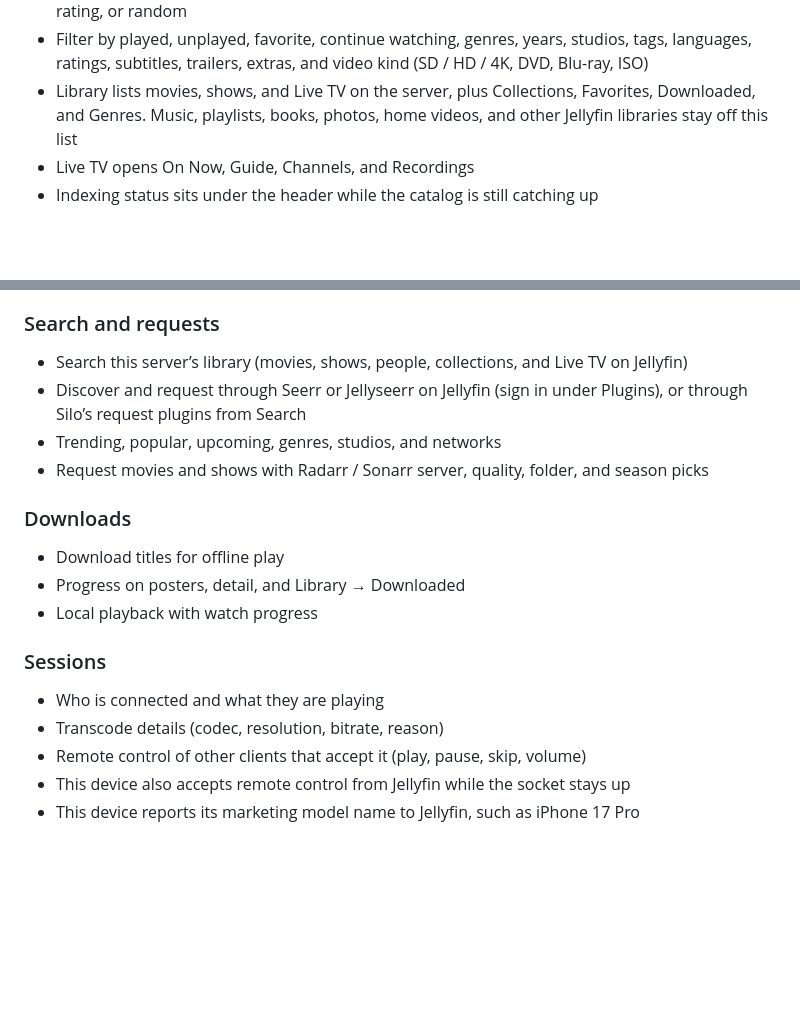
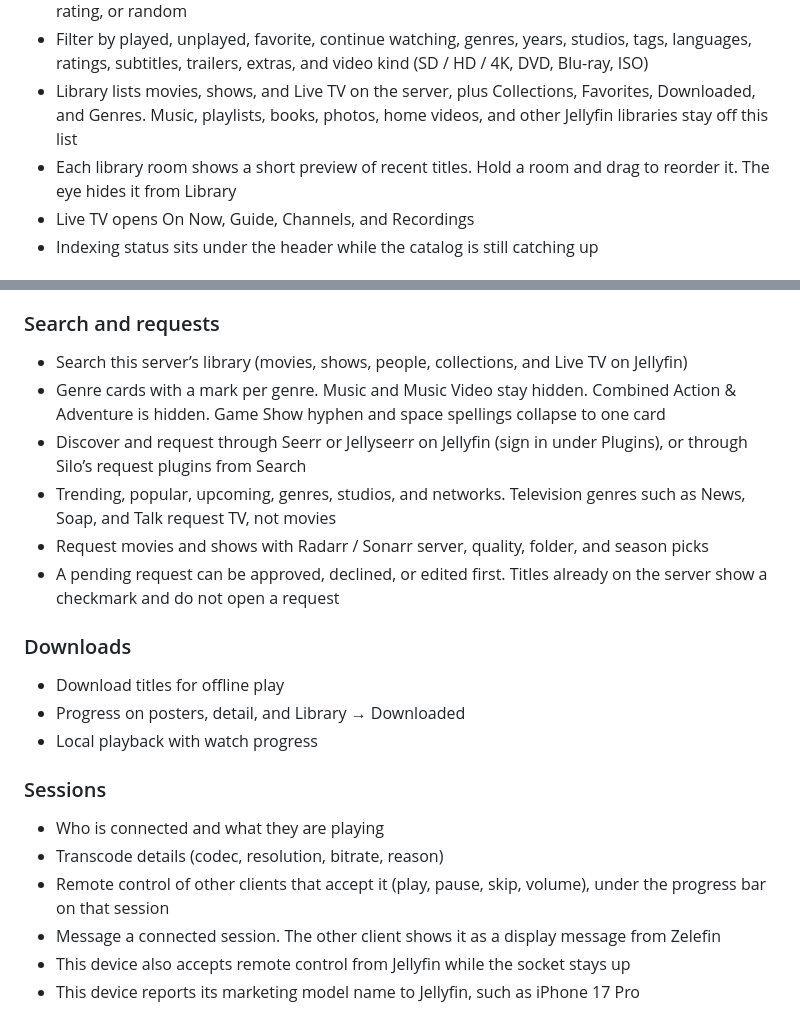
Before and after one commit to rndllb/Zelefin, a Markdown page: README.md, 2 parts joined by grey strips. Drawn GitHub-style; blank space fills up the shorter version.

Commit message:
Document genre marks, request review, and session messages.

```diff
--- a/README.md
+++ b/README.md
@@ -43,6 +43,7 @@ Playback uses AVPlayer so HDR10, Dolby Vision, and Dolby Atmos stay on Apple’s
 - Sort by name, date added, date played, release date, runtime, play count, ratings, parental rating, or random
 - Filter by played, unplayed, favorite, continue watching, genres, years, studios, tags, languages, ratings, subtitles, trailers, extras, and video kind (SD / HD / 4K, DVD, Blu-ray, ISO)
 - Library lists movies, shows, and Live TV on the server, plus Collections, Favorites, Downloaded, and Genres. Music, playlists, books, photos, home videos, and other Jellyfin libraries stay off this list
+- Each library room shows a short preview of recent titles. Hold a room and drag to reorder it. The eye hides it from Library
 - Live TV opens On Now, Guide, Channels, and Recordings
 - Indexing status sits under the header while the catalog is still catching up
 
@@ -119,9 +120,11 @@ Settings → Plugins shows what this Jellyfin server actually has installed. The
 ### Search and requests
 
 - Search this server’s library (movies, shows, people, collections, and Live TV on Jellyfin)
+- Genre cards with a mark per genre. Music and Music Video stay hidden. Combined Action & Adventure is hidden. Game Show hyphen and space spellings collapse to one card
 - Discover and request through Seerr or Jellyseerr on Jellyfin (sign in under Plugins), or through Silo’s request plugins from Search
-- Trending, popular, upcoming, genres, studios, and networks
+- Trending, popular, upcoming, genres, studios, and networks. Television genres such as News, Soap, and Talk request TV, not movies
 - Request movies and shows with Radarr / Sonarr server, quality, folder, and season picks
+- A pending request can be approved, declined, or edited first. Titles already on the server show a checkmark and do not open a request
 
 ### Downloads
 
@@ -133,7 +136,8 @@ Settings → Plugins shows what this Jellyfin server actually has installed. The
 
 - Who is connected and what they are playing
 - Transcode details (codec, resolution, bitrate, reason)
-- Remote control of other clients that accept it (play, pause, skip, volume)
+- Remote control of other clients that accept it (play, pause, skip, volume), under the progress bar on that session
+- Message a connected session. The other client shows it as a display message from Zelefin
 - This device also accepts remote control from Jellyfin while the socket stays up
 - This device reports its marketing model name to Jellyfin, such as iPhone 17 Pro
 
```
